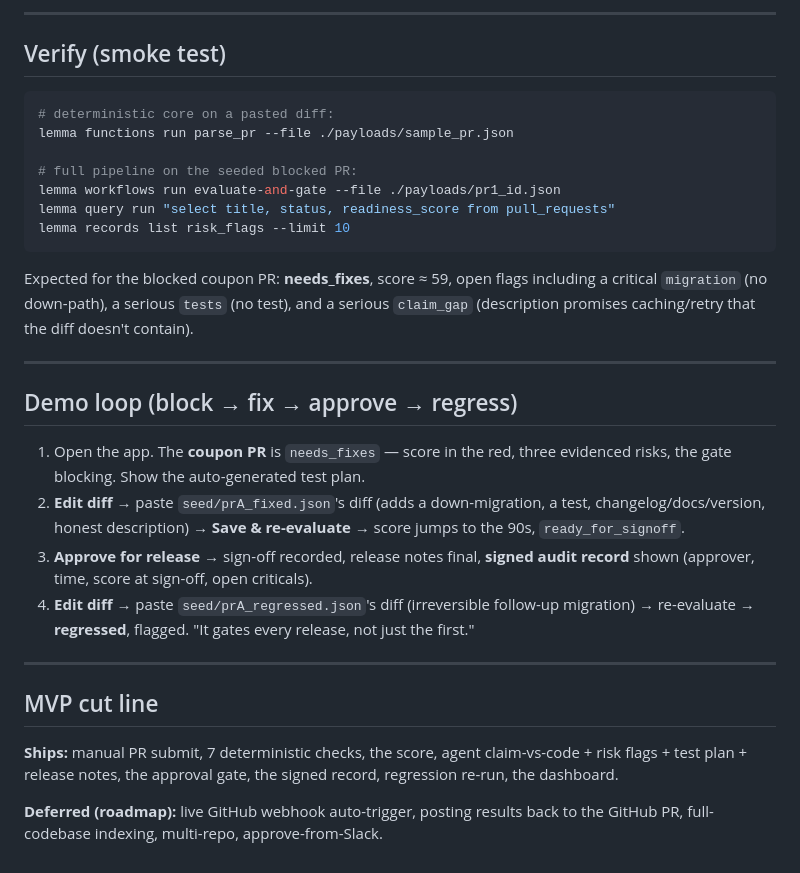
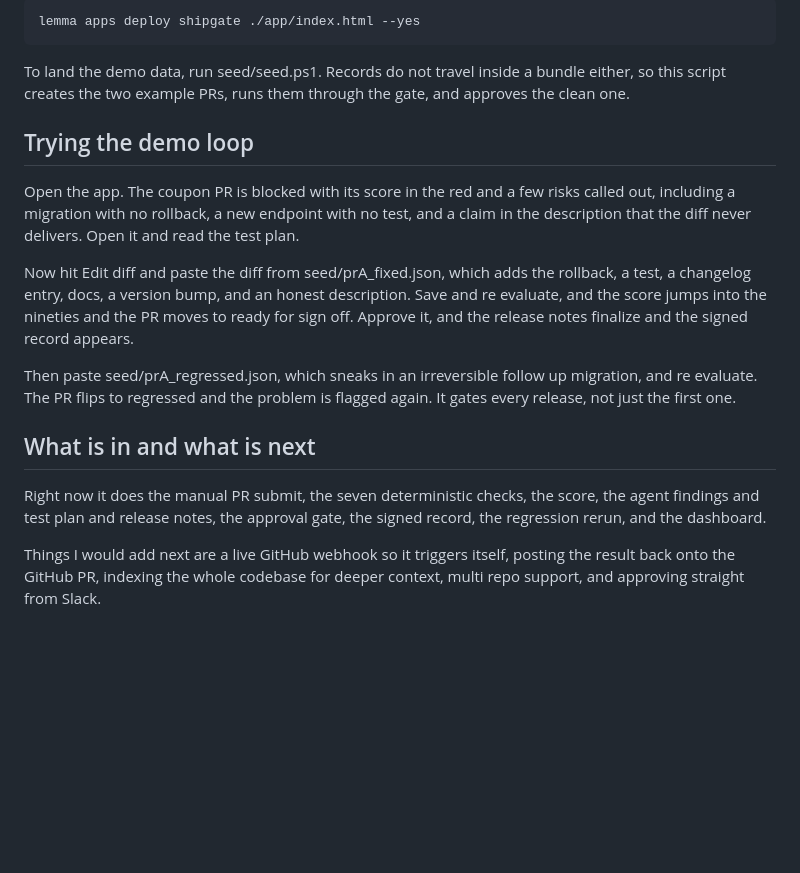
Before and after one commit to yerramsettysuchita/shipgate, a Markdown page: README.md, the part around one of its changes. Drawn GitHub-style; blank space fills up the shorter version.

````diff
--- a/README.md
+++ b/README.md
@@ -69,44 +56,20 @@ lemma apps deploy shipgate ./app/index.html --yes
 
----
-
-## Verify (smoke test)
-
-```bash
-# deterministic core on a pasted diff:
-lemma functions run parse_pr --file ./payloads/sample_pr.json
-
-# full pipeline on the seeded blocked PR:
-lemma workflows run evaluate-and-gate --file ./payloads/pr1_id.json
-lemma query run "select title, status, readiness_score from pull_requests"
-lemma records list risk_flags --limit 10
+```
+lemma apps deploy shipgate ./app/index.html --yes
 ```
 
-Expected for the blocked coupon PR: **needs_fixes**, score ≈ 59, open flags including a
-critical `migration` (no down-path), a serious `tests` (no test), and a serious
-`claim_gap` (description promises caching/retry that the diff doesn't contain).
+To land the demo data, run seed/seed.ps1. Records do not travel inside a bundle either, so this script creates the two example PRs, runs them through the gate, and approves the clean one.
 
----
+## Trying the demo loop
 
-## Demo loop (block → fix → approve → regress)
+Open the app. The coupon PR is blocked with its score in the red and a few risks called out, including a migration with no rollback, a new endpoint with no test, and a claim in the description that the diff never delivers. Open it and read the test plan.
 
-1. Open the app. The **coupon PR** is `needs_fixes` — score in the red, three evidenced
-   risks, the gate blocking. Show the auto-generated test plan.
-2. **Edit diff** → paste `seed/prA_fixed.json`'s diff (adds a down-migration, a test,
-   changelog/docs/version, honest description) → **Save & re-evaluate** → score jumps to
-   the 90s, `ready_for_signoff`.
-3. **Approve for release** → sign-off recorded, release notes final, **signed audit
-   record** shown (approver, time, score at sign-off, open criticals).
-4. **Edit diff** → paste `seed/prA_regressed.json`'s diff (irreversible follow-up
-   migration) → re-evaluate → **regressed**, flagged. "It gates every release, not just
-   the first."
+Now hit Edit diff and paste the diff from seed/prA_fixed.json, which adds the rollback, a test, a changelog entry, docs, a version bump, and an honest description. Save and re evaluate, and the score jumps into the nineties and the PR moves to ready for sign off. Approve it, and the release notes finalize and the signed record appears.
 
----
+Then paste seed/prA_regressed.json, which sneaks in an irreversible follow up migration, and re evaluate. The PR flips to regressed and the problem is flagged again. It gates every release, not just the first one.
 
-## MVP cut line
+## What is in and what is next
 
-**Ships:** manual PR submit, 7 deterministic checks, the score, agent claim-vs-code +
-risk flags + test plan + release notes, the approval gate, the signed record, regression
-re-run, the dashboard.
+Right now it does the manual PR submit, the seven deterministic checks, the score, the agent findings and test plan and release notes, the approval gate, the signed record, the regression rerun, and the dashboard.
 
-**Deferred (roadmap):** live GitHub webhook auto-trigger, posting results back to the
-GitHub PR, full-codebase indexing, multi-repo, approve-from-Slack.
+Things I would add next are a live GitHub webhook so it triggers itself, posting the result back onto the GitHub PR, indexing the whole codebase for deeper context, multi repo support, and approving straight from Slack.
````
Also changed, not shown: other parts of README.md (+35 -48 lines).
